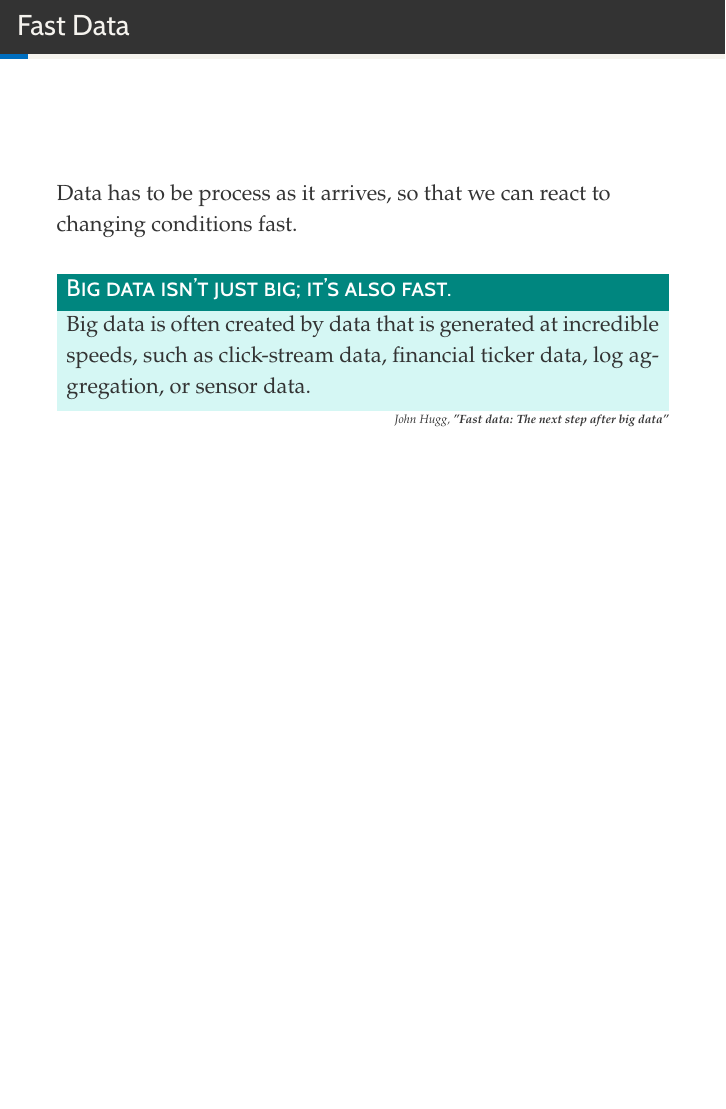
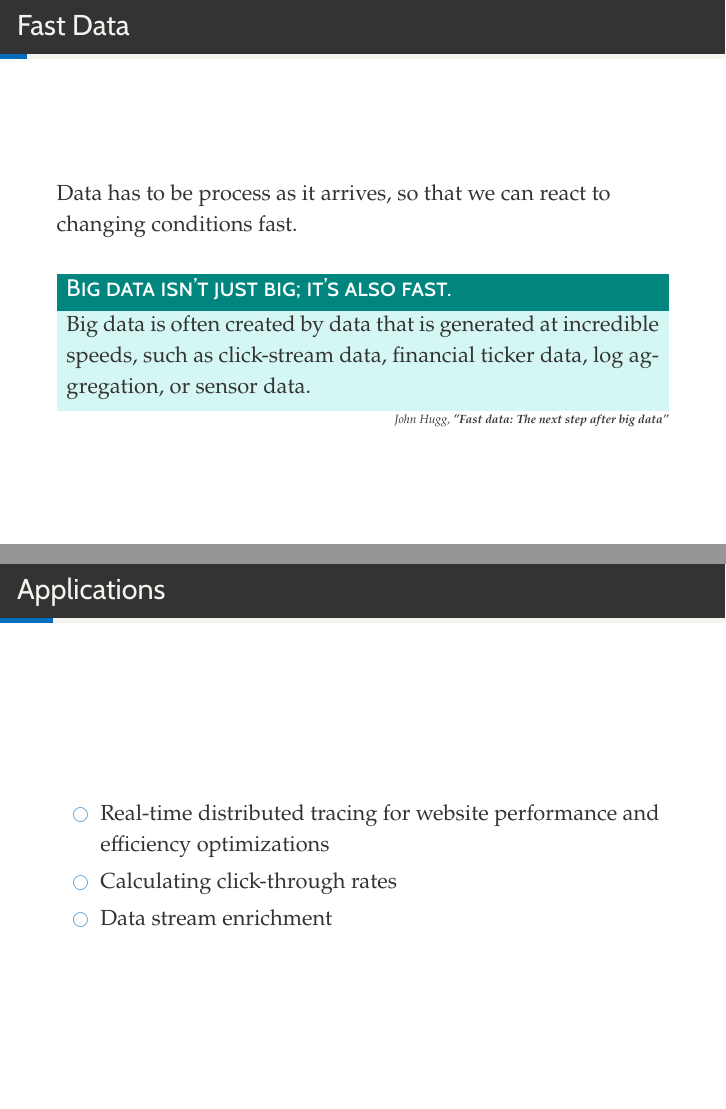
Before and after one commit to milinda/samzasql-hpbdc2016, LaTeX slides (samzasql-hpbdc2016-presentation.tex): page 2 of 28 before the commit and pages 2 and 3 of 29 after it, the two joined at a grey line, the shorter picture padded with empty space. Compiled offline with XeLaTeX; a missing font is replaced by an installed copy or a similar font.

Commit message:
added application section

```diff
--- a/samzasql-hpbdc2016-presentation.tex
+++ b/samzasql-hpbdc2016-presentation.tex
@@ -109,6 +109,21 @@ Big data is often created by data that is generated at incredible speeds, such a
 \begin{flushright}
 \tiny\textit{John Hugg, \textbf{"Fast data: The next step after big data"}}
 \end{flushright}
+
+\end{frame}
+
+
+%-=-=-=-=-=-=-=-=-=-=-=-=-=-=-=-=-=-=-=-=-=-=-=-=
+%	FRAME:
+%-=-=-=-=-=-=-=-=-=-=-=-=-=-=-=-=-=-=-=-=-=-=-=-=
+
+\begin{frame}[c]{Applications}
+
+\begin{itemize}
+	\item Real-time distributed tracing for website performance and efficiency optimizations
+	\item Calculating click-through rates
+	\item Data stream enrichment
+\end{itemize}
 
 \end{frame}
 
```
